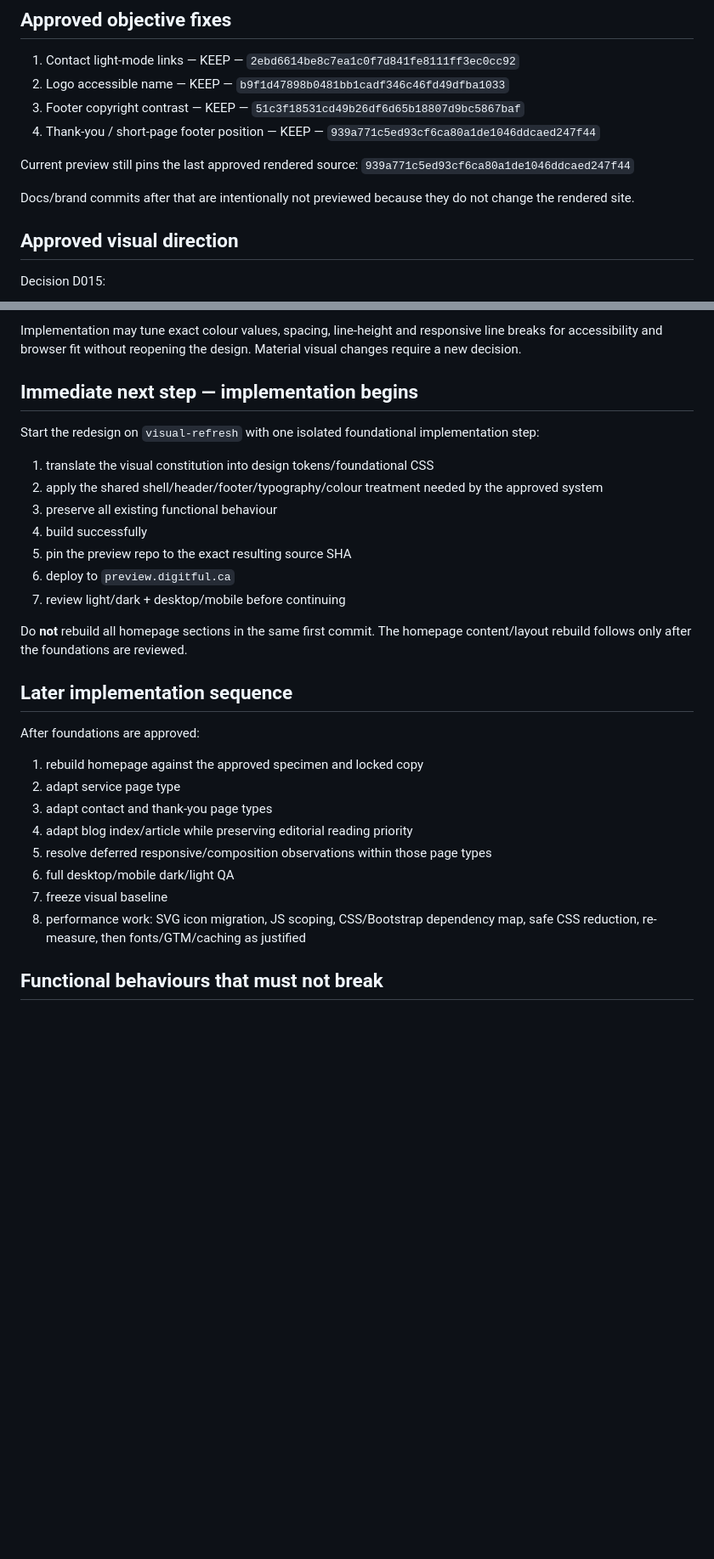
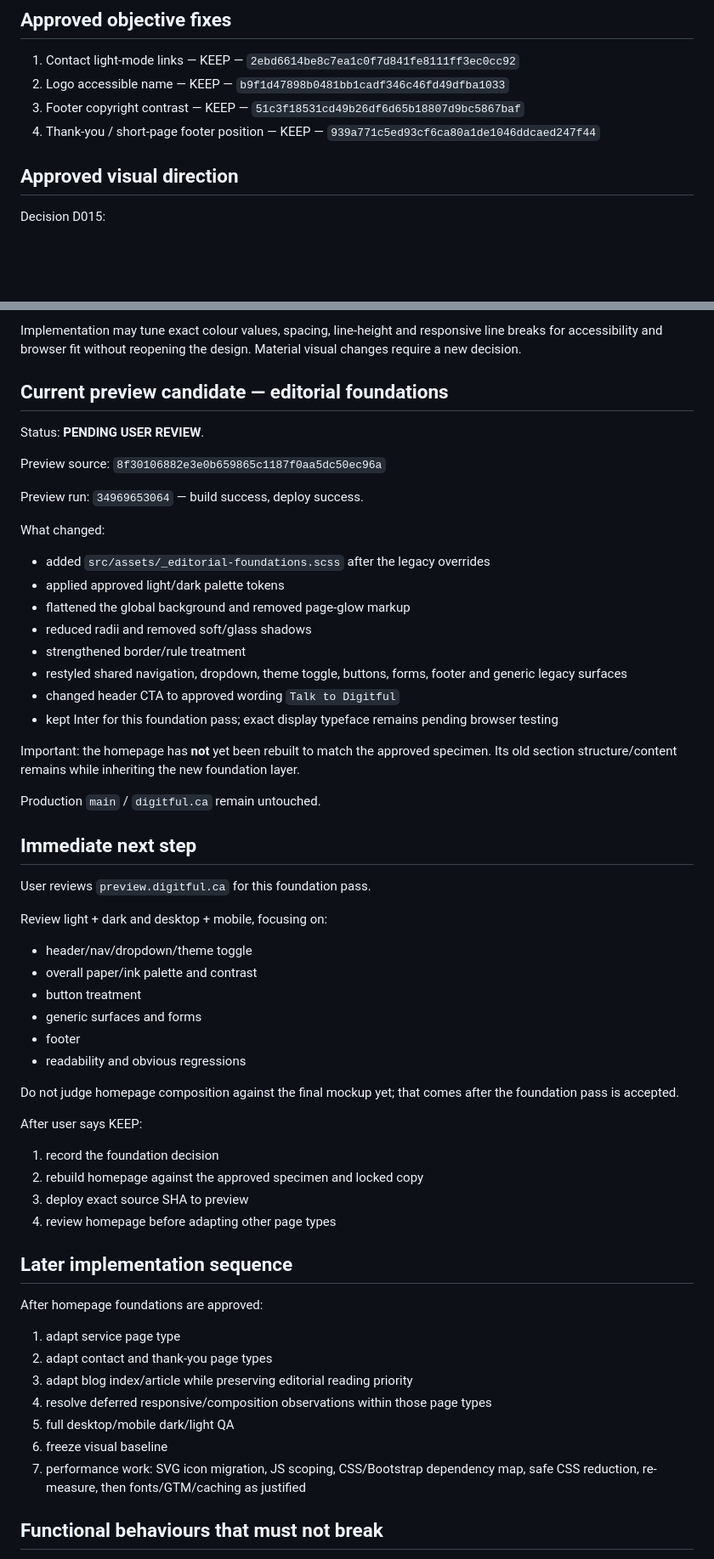
Before and after one commit to tarekazz1/digitful, a Markdown page: docs/visual-refresh/HANDOFF.md, 2 parts joined by grey strips. Shown at 85% size. GitHub-like rendering; blank space fills up the shorter version.

Commit message:
docs: hand off editorial foundation review

```diff
--- a/docs/visual-refresh/HANDOFF.md
+++ b/docs/visual-refresh/HANDOFF.md
@@ -45,11 +45,6 @@ Main performance findings remain: render-blocking CSS/Google Fonts, Bootstrap Ic
 2. Logo accessible name — KEEP — `b9f1d47898b0481bb1cadf346c46fd49dfba1033`
 3. Footer copyright contrast — KEEP — `51c3f18531cd49b26df6d65b18807d9bc5867baf`
 4. Thank-you / short-page footer position — KEEP — `939a771c5ed93cf6ca80a1de1046ddcaed247f44`
-
-Current preview still pins the last approved rendered source:
-`939a771c5ed93cf6ca80a1de1046ddcaed247f44`
-
-Docs/brand commits after that are intentionally not previewed because they do not change the rendered site.
 
 ## Approved visual direction
 Decision D015:
@@ -155,29 +150,57 @@ The homepage direction is now frozen across desktop, mobile, light and dark mode
 
 Implementation may tune exact colour values, spacing, line-height and responsive line breaks for accessibility and browser fit without reopening the design. Material visual changes require a new decision.
 
-## Immediate next step — implementation begins
-Start the redesign on `visual-refresh` with one isolated foundational implementation step:
+## Current preview candidate — editorial foundations
+Status: **PENDING USER REVIEW**.
 
-1. translate the visual constitution into design tokens/foundational CSS
-2. apply the shared shell/header/footer/typography/colour treatment needed by the approved system
-3. preserve all existing functional behaviour
-4. build successfully
-5. pin the preview repo to the exact resulting source SHA
-6. deploy to `preview.digitful.ca`
-7. review light/dark + desktop/mobile before continuing
+Preview source:
+`8f30106882e3e0b659865c1187f0aa5dc50ec96a`
 
-Do **not** rebuild all homepage sections in the same first commit. The homepage content/layout rebuild follows only after the foundations are reviewed.
+Preview run:
+`34969653064` — build success, deploy success.
+
+What changed:
+- added `src/assets/_editorial-foundations.scss` after the legacy overrides
+- applied approved light/dark palette tokens
+- flattened the global background and removed page-glow markup
+- reduced radii and removed soft/glass shadows
+- strengthened border/rule treatment
+- restyled shared navigation, dropdown, theme toggle, buttons, forms, footer and generic legacy surfaces
+- changed header CTA to approved wording `Talk to Digitful`
+- kept Inter for this foundation pass; exact display typeface remains pending browser testing
+
+Important: the homepage has **not** yet been rebuilt to match the approved specimen. Its old section structure/content remains while inheriting the new foundation layer.
+
+Production `main` / `digitful.ca` remain untouched.
+
+## Immediate next step
+User reviews `preview.digitful.ca` for this foundation pass.
+
+Review light + dark and desktop + mobile, focusing on:
+- header/nav/dropdown/theme toggle
+- overall paper/ink palette and contrast
+- button treatment
+- generic surfaces and forms
+- footer
+- readability and obvious regressions
+
+Do not judge homepage composition against the final mockup yet; that comes after the foundation pass is accepted.
+
+After user says KEEP:
+1. record the foundation decision
+2. rebuild homepage against the approved specimen and locked copy
+3. deploy exact source SHA to preview
+4. review homepage before adapting other page types
 
 ## Later implementation sequence
-After foundations are approved:
-1. rebuild homepage against the approved specimen and locked copy
-2. adapt service page type
-3. adapt contact and thank-you page types
-4. adapt blog index/article while preserving editorial reading priority
-5. resolve deferred responsive/composition observations within those page types
-6. full desktop/mobile dark/light QA
-7. freeze visual baseline
-8. performance work: SVG icon migration, JS scoping, CSS/Bootstrap dependency map, safe CSS reduction, re-measure, then fonts/GTM/caching as justified
+After homepage foundations are approved:
+1. adapt service page type
+2. adapt contact and thank-you page types
+3. adapt blog index/article while preserving editorial reading priority
+4. resolve deferred responsive/composition observations within those page types
+5. full desktop/mobile dark/light QA
+6. freeze visual baseline
+7. performance work: SVG icon migration, JS scoping, CSS/Bootstrap dependency map, safe CSS reduction, re-measure, then fonts/GTM/caching as justified
 
 ## Functional behaviours that must not break
 Mobile navbar, Services dropdown, theme toggle, navigation, blog filters, homepage diagnostic, diagnostic→Contact handoff, contact toggles/hidden fields, production FormSubmit/thank-you redirect, logos, responsive layouts, production GTM/GA, SEO output and CLS stability.
```
